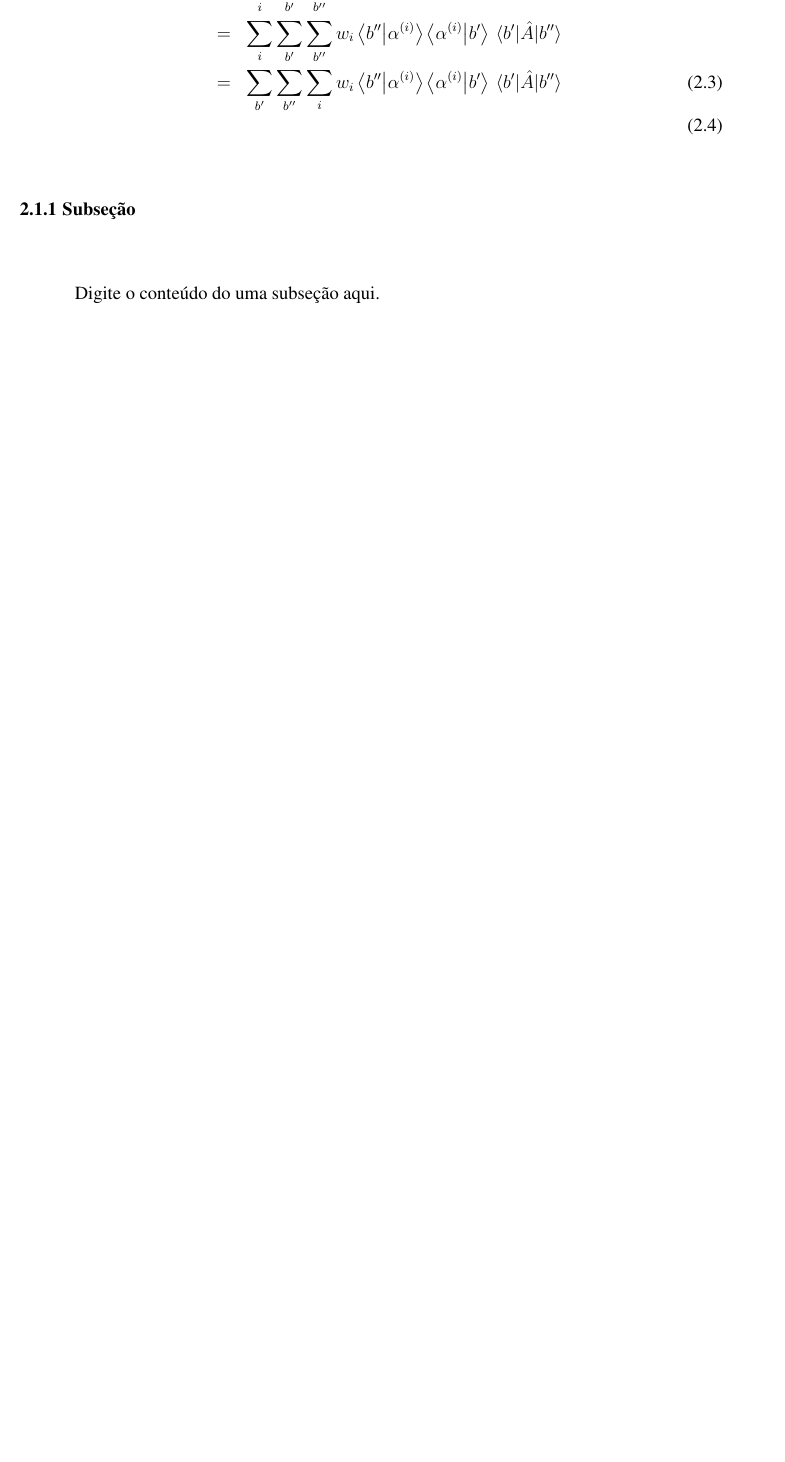
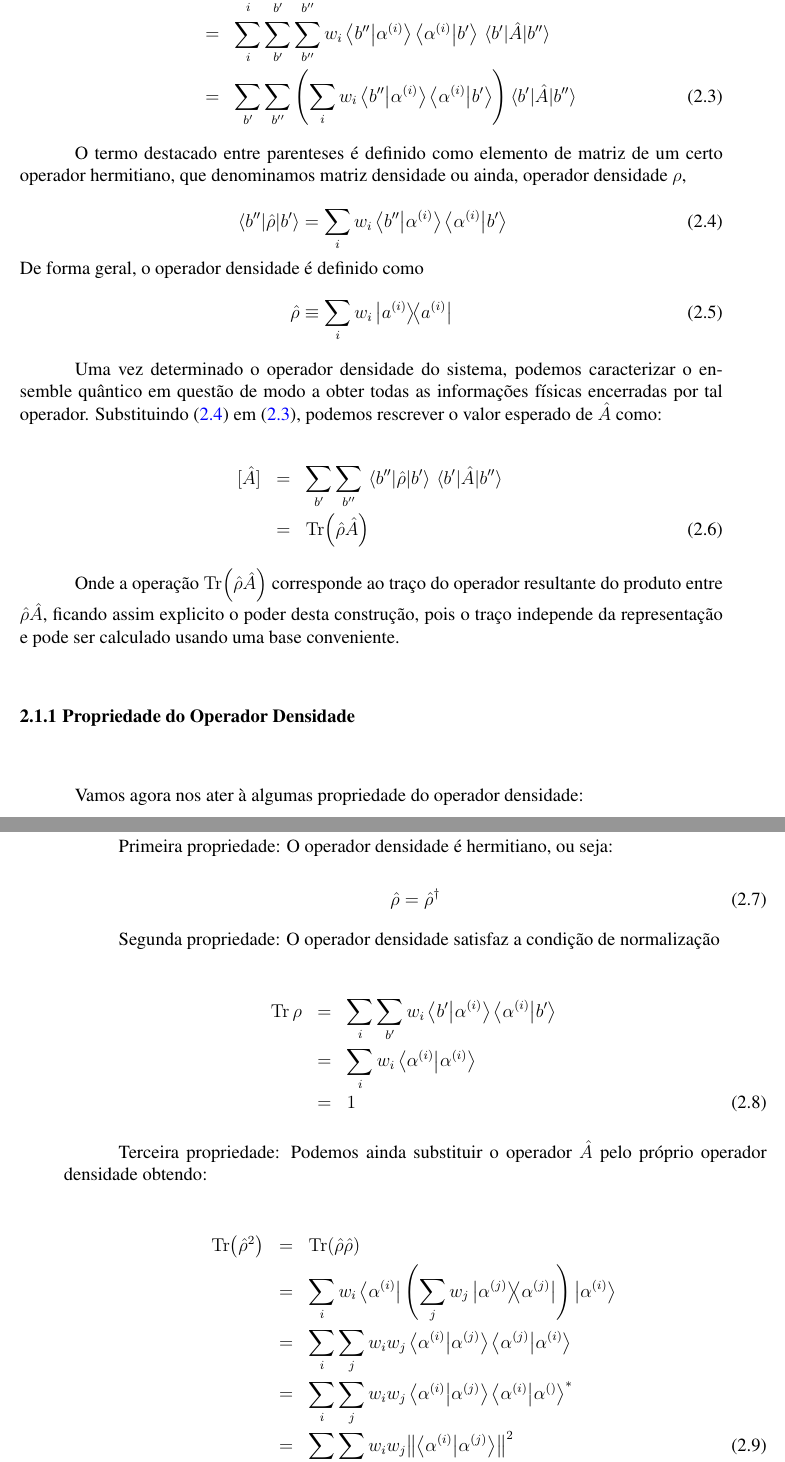
Before and after one commit to ufokis/TRABALHO-DE-CONCLUSAO-DE-CURSO, a LaTeX thesis (Modelo-LaTeX/tcc.tex, which reads Modelo-LaTeX/desenvolvimento.tex): part of page 24 of 35 before the commit and two parts of pages 24 and 25 of 37 after it, the two joined at a grey line, cut so that both start at the same text, the shorter picture padded with empty space. Compiled offline with pdfLaTeX; the source files are stored in an older character set and shown here as Unicode.

Commit message:
10/02/2020
Terminado o capitulo de operador densidade

```diff
--- a/Modelo-LaTeX/desenvolvimento.tex
+++ b/Modelo-LaTeX/desenvolvimento.tex
@@ -30,8 +30,47 @@ Sendo que $\ket{a'}$ é um autovetor do operador $\hat{A}$ e que $\mel{\alpha^{(
 
 Se aplicarmos uma base genérica ({$\ket*{b'}$}), podemos rescrever a média sobre o ensemble \eqref{eq:2} da seguinte forma:
 \begin{eqnarray}\label{eq:3}
-[\hat{A}] & = & \sum_i w_i \mel{\alpha^{(i)}}{\sum_{b'} \dyad{b'}{b'}\hat{A}\sum_{b''} \dyad{b''}{b''} }{\alpha^{(i)}}\nonumber\\& = & \sum_i \sum_{b'} \sum_{b''} w_i \braket{\alpha^{(i)}}{b'}\mel{b'}{\hat{A}}{b''}\braket{b''}{\alpha^{(i)}} \nonumber\\ & = & \sum_i \sum_{b'} \sum_{b''} w_i \braket{b''}{\alpha^{(i)}}\braket{\alpha^{(i)}}{b'}\mel{b'}{\hat{A}}{b''} \nonumber\\ & = & \sum_{b'} \sum_{b''} \sum_i w_i \braket{b''}{\alpha^{(i)}}\braket{\alpha^{(i)}}{b'}\mel{b'}{\hat{A}}{b''} \\
+[\hat{A}] & = & \sum_i w_i \mel{\alpha^{(i)}}{\sum_{b'} \dyad{b'}{b'}\hat{A}\sum_{b''} \dyad{b''}{b''} }{\alpha^{(i)}}\nonumber\\& = & \sum_i \sum_{b'} \sum_{b''} w_i \braket{\alpha^{(i)}}{b'}\mel{b'}{\hat{A}}{b''}\braket{b''}{\alpha^{(i)}} \nonumber\\ & = & \sum_i \sum_{b'} \sum_{b''} w_i \braket{b''}{\alpha^{(i)}}\braket{\alpha^{(i)}}{b'}\mel{b'}{\hat{A}}{b''} \nonumber\\ & = & \sum_{b'} \sum_{b''} \qty( \sum_i w_i \braket{b''}{\alpha^{(i)}}\braket{\alpha^{(i)}}{b'})\mel{b'}{\hat{A}}{b''}
 \end{eqnarray}
-\subsection{Subseção}
 
-Digite o conteúdo do uma subseção aqui.
+O termo destacado entre parenteses é definido como elemento de matriz de um certo operador hermitiano, que denominamos matriz densidade ou ainda, operador densidade $\rho$,
+
+\begin{equation}\label{eq:4}
+\mel{b''}{\hat{\rho}}{b'}= \sum_i w_i \braket{b''}{\alpha^{(i)}}\braket{\alpha^{(i)}}{b'}
+\end{equation}
+De forma geral, o operador densidade é definido como
+\begin{equation}\label{eq:5}
+\hat{\rho} \equiv \sum_i w_i \dyad{a^{(i)}}{a^{(i)}}
+\end{equation}
+
+Uma vez determinado o operador densidade do sistema, podemos caracterizar o ensemble quântico em questão de modo a obter todas as informações físicas encerradas por tal operador. Substituindo \eqref{eq:4} em \eqref{eq:3}, podemos rescrever o valor esperado de $\hat{A}$ como:
+
+\begin{eqnarray}\label{eq:6}
+[\hat{A}] & = & \sum_{b'} \sum_{b''} \mel{b''}{\hat{\rho}}{b'}\mel{b'}{\hat{A}}{b''}\nonumber\\ & = & \Tr(\hat{\rho}\hat{A})
+\end{eqnarray}
+
+Onde a operação $\Tr(\hat{\rho}\hat{A})$ corresponde ao traço do operador resultante do produto entre $\hat{\rho}\hat{A}$, ficando assim explicito o poder desta construção, pois o traço independe da representação e pode ser calculado usando uma base conveniente.
+
+
+\subsection{Propriedade do Operador Densidade}
+
+Vamos agora nos ater à algumas propriedade do operador densidade:
+
+Primeira propriedade: O operador densidade é hermitiano, ou seja:
+
+\begin{equation}\label{eq:7}
+\hat{\rho} = \hat{\rho}^\dag
+\end{equation}
+
+Segunda propriedade: O operador densidade satisfaz a condição de normalização
+
+\begin{eqnarray}\label{eq:8}
+\Tr\rho & = & \sum_i \sum_{b'} w_i \braket{b'}{\alpha^{(i)}}\braket{\alpha^{(i)}}{b'}\nonumber\\& = & \sum_i w_i \braket{\alpha^{(i)}}{\alpha^{(i)}}\nonumber\\& = & 1
+\end{eqnarray}
+
+Terceira propriedade: Podemos ainda substituir o operador $\hat{A}$ pelo próprio operador densidade obtendo:
+
+\begin{eqnarray}\label{eq:9}
+\Tr(\hat{\rho}^2)& = & \Tr(\hat{\rho}\hat{\rho})\nonumber\\
+& = & \sum_i w_i \bra{\alpha^{(i)}}\qty(\sum_j w_j \dyad{\alpha^{(j)}}{\alpha^{(j)}})\ket{\alpha^{(i)}} \nonumber\\& = & \sum_i \sum_j w_i w_j \braket{\alpha^{(i)}}{\alpha^{(j)}}\braket{\alpha^{(j)}}{\alpha^{(i)}}\nonumber\\& = & \sum_i \sum_j w_i w_j \braket{\alpha^{(i)}}{\alpha^{(j)}}\braket{\alpha^{(i)}}{\alpha^{()}}^*\nonumber\\& = & \sum_i \sum_j w_i w_j \norm{\braket{\alpha^{(i)}}{\alpha^{(j)}}}^2
+\end{eqnarray}
```
Also changed, not shown: Modelo-LaTeX/tcc.pdf, Modelo-LaTeX/desenvolvimento.tex (44 more changed lines), 8 other files.
